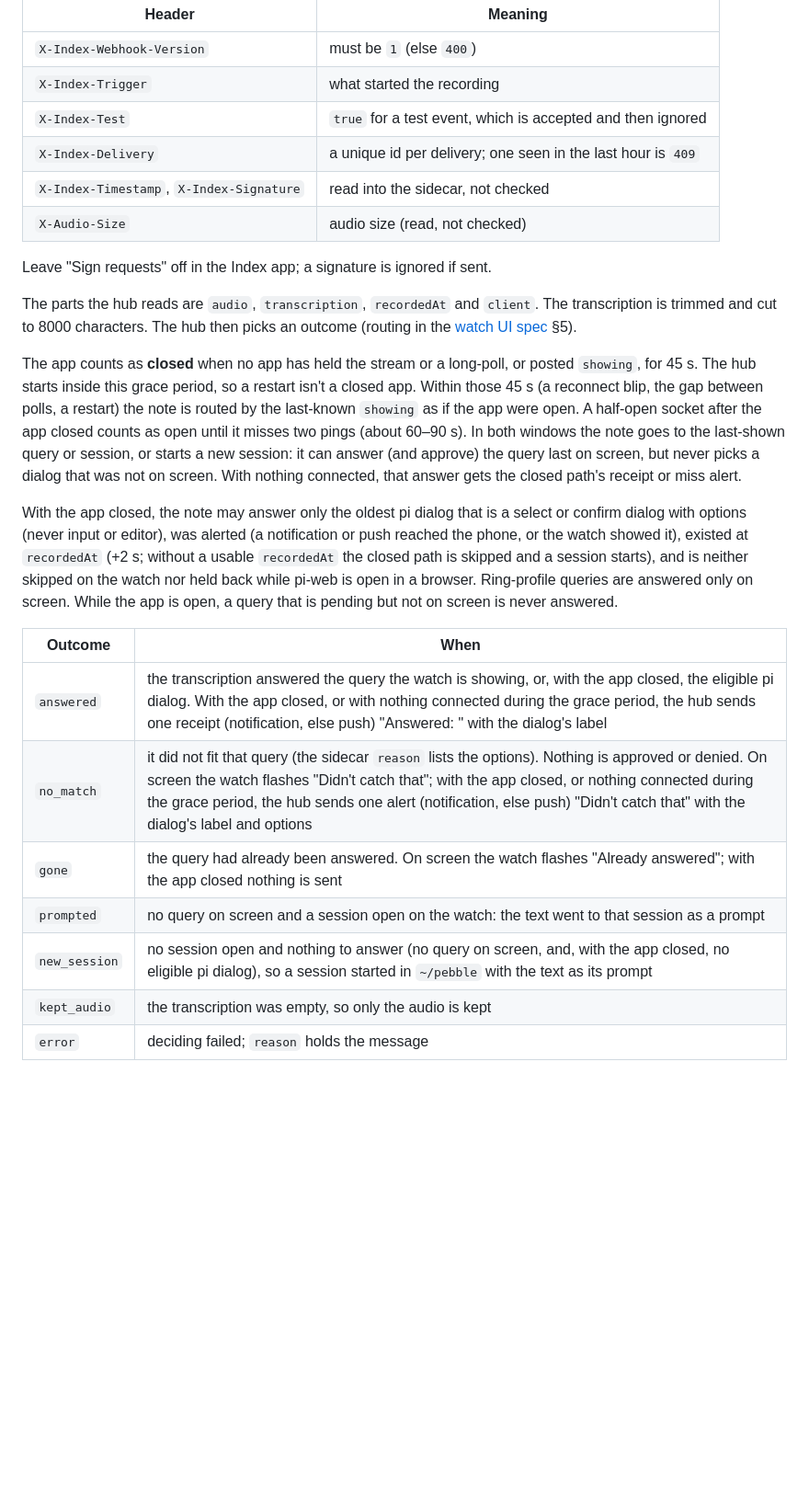
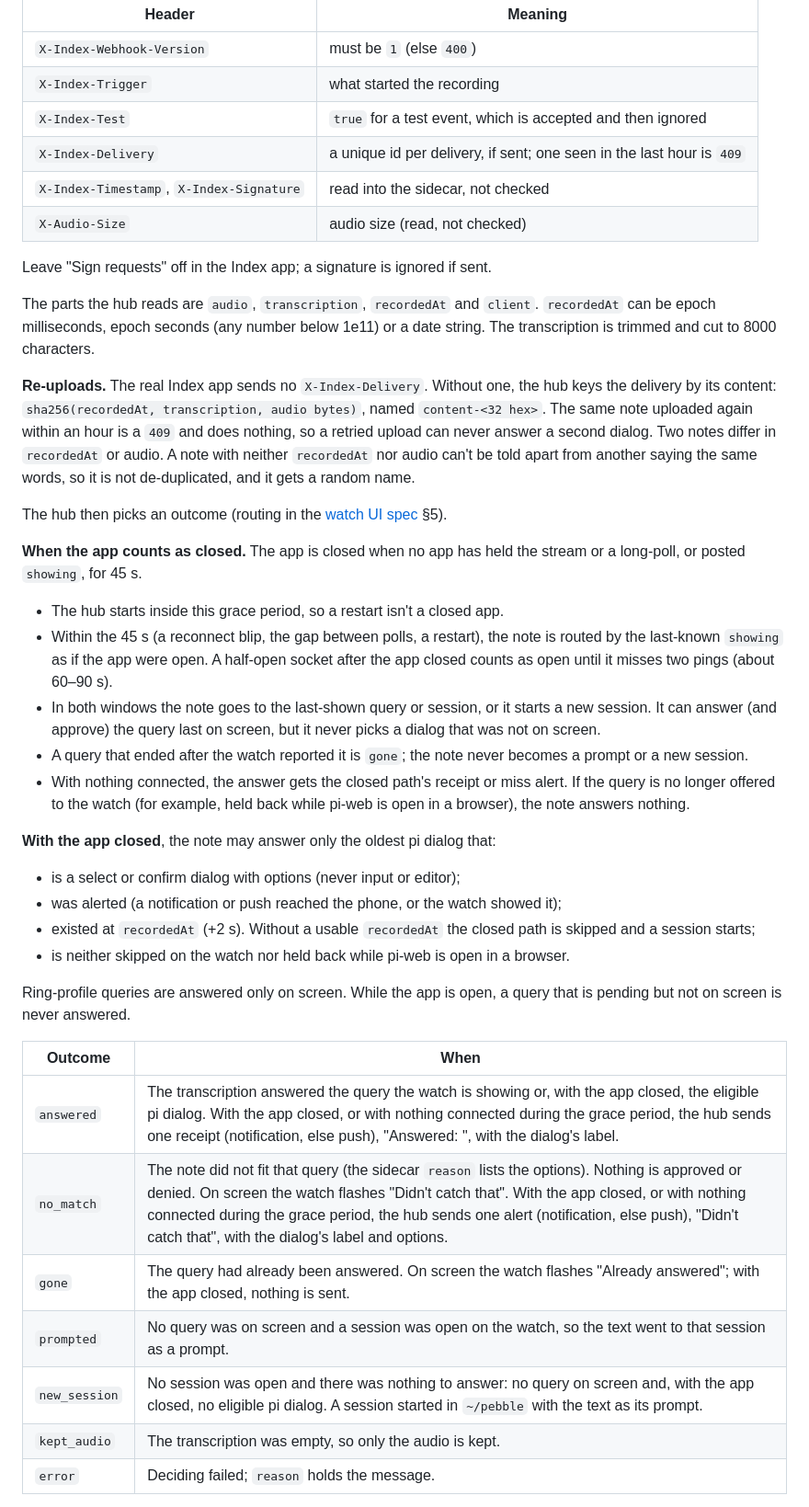
Before and after one commit to thats-it-dev/pi-web, a Markdown page: docs/watch-api.md, the part around one of its changes. Shown at 92% size. Rendered like a GitHub page; blank space fills up the shorter version.

```diff
--- a/docs/watch-api.md
+++ b/docs/watch-api.md
@@ -89,25 +111,40 @@ The ring posts a `multipart/form-data` body to `POST /api/index/webhook` (up to
 | `X-Index-Webhook-Version` | must be `1` (else `400`) |
 | `X-Index-Trigger` | what started the recording |
 | `X-Index-Test` | `true` for a test event, which is accepted and then ignored |
-| `X-Index-Delivery` | a unique id per delivery; one seen in the last hour is `409` |
+| `X-Index-Delivery` | a unique id per delivery, if sent; one seen in the last hour is `409` |
 | `X-Index-Timestamp`, `X-Index-Signature` | read into the sidecar, not checked |
 | `X-Audio-Size` | audio size (read, not checked) |
 
 Leave "Sign requests" off in the Index app; a signature is ignored if sent.
 
-The parts the hub reads are `audio`, `transcription`, `recordedAt` and `client`. The transcription is trimmed and cut to 8000 characters. The hub then picks an outcome (routing in the [watch UI spec](superpowers/specs/2026-10-27-watch-ui-design.md) §5).
+The parts the hub reads are `audio`, `transcription`, `recordedAt` and `client`. `recordedAt` can be epoch milliseconds, epoch seconds (any number below 1e11) or a date string. The transcription is trimmed and cut to 8000 characters.
 
-The app counts as **closed** when no app has held the stream or a long-poll, or posted `showing`, for 45 s. The hub starts inside this grace period, so a restart isn't a closed app. Within those 45 s (a reconnect blip, the gap between polls, a restart) the note is routed by the last-known `showing` as if the app were open. A half-open socket after the app closed counts as open until it misses two pings (about 60–90 s). In both windows the note goes to the last-shown query or session, or starts a new session: it can answer (and approve) the query last on screen, but never picks a dialog that was not on screen. With nothing connected, that answer gets the closed path's receipt or miss alert.
+**Re-uploads.** The real Index app sends no `X-Index-Delivery`. Without one, the hub keys the delivery by its content: `sha256(recordedAt, transcription, audio bytes)`, named `content-<32 hex>`. The same note uploaded again within an hour is a `409` and does nothing, so a retried upload can never answer a second dialog. Two notes differ in `recordedAt` or audio. A note with neither `recordedAt` nor audio can't be told apart from another saying the same words, so it is not de-duplicated, and it gets a random name.
 
-With the app closed, the note may answer only the oldest pi dialog that is a select or confirm dialog with options (never input or editor), was alerted (a notification or push reached the phone, or the watch showed it), existed at `recordedAt` (+2 s; without a usable `recordedAt` the closed path is skipped and a session starts), and is neither skipped on the watch nor held back while pi-web is open in a browser. Ring-profile queries are answered only on screen. While the app is open, a query that is pending but not on screen is never answered.
+The hub then picks an outcome (routing in the [watch UI spec](superpowers/specs/2026-10-27-watch-ui-design.md) §5).
+
+**When the app counts as closed.** The app is closed when no app has held the stream or a long-poll, or posted `showing`, for 45 s.
+- The hub starts inside this grace period, so a restart isn't a closed app.
+- Within the 45 s (a reconnect blip, the gap between polls, a restart), the note is routed by the last-known `showing` as if the app were open. A half-open socket after the app closed counts as open until it misses two pings (about 60–90 s).
+- In both windows the note goes to the last-shown query or session, or it starts a new session. It can answer (and approve) the query last on screen, but it never picks a dialog that was not on screen.
+- A query that ended after the watch reported it is `gone`; the note never becomes a prompt or a new session.
+- With nothing connected, the answer gets the closed path's receipt or miss alert. If the query is no longer offered to the watch (for example, held back while pi-web is open in a browser), the note answers nothing.
+
+**With the app closed**, the note may answer only the oldest pi dialog that:
+- is a select or confirm dialog with options (never input or editor);
+- was alerted (a notification or push reached the phone, or the watch showed it);
+- existed at `recordedAt` (+2 s). Without a usable `recordedAt` the closed path is skipped and a session starts;
+- is neither skipped on the watch nor held back while pi-web is open in a browser.
+
+Ring-profile queries are answered only on screen. While the app is open, a query that is pending but not on screen is never answered.
 
 | Outcome | When |
 | --- | --- |
-| `answered` | the transcription answered the query the watch is showing, or, with the app closed, the eligible pi dialog. With the app closed, or with nothing connected during the grace period, the hub sends one receipt (notification, else push) "Answered: <option>" with the dialog's label |
-| `no_match` | it did not fit that query (the sidecar `reason` lists the options). Nothing is approved or denied. On screen the watch flashes "Didn't catch that"; with the app closed, or nothing connected during the grace period, the hub sends one alert (notification, else push) "Didn't catch that" with the dialog's label and options |
-| `gone` | the query had already been answered. On screen the watch flashes "Already answered"; with the app closed nothing is sent |
-| `prompted` | no query on screen and a session open on the watch: the text went to that session as a prompt |
-| `new_session` | no session open and nothing to answer (no query on screen, and, with the app closed, no eligible pi dialog), so a session started in `~/pebble` with the text as its prompt |
-| `kept_audio` | the transcription was empty, so only the audio is kept |
-| `error` | deciding failed; `reason` holds the message |
+| `answered` | The transcription answered the query the watch is showing or, with the app closed, the eligible pi dialog. With the app closed, or with nothing connected during the grace period, the hub sends one receipt (notification, else push), "Answered: <option>", with the dialog's label. |
+| `no_match` | The note did not fit that query (the sidecar `reason` lists the options). Nothing is approved or denied. On screen the watch flashes "Didn't catch that". With the app closed, or with nothing connected during the grace period, the hub sends one alert (notification, else push), "Didn't catch that", with the dialog's label and options. |
+| `gone` | The query had already been answered. On screen the watch flashes "Already answered"; with the app closed, nothing is sent. |
+| `prompted` | No query was on screen and a session was open on the watch, so the text went to that session as a prompt. |
+| `new_session` | No session was open and there was nothing to answer: no query on screen and, with the app closed, no eligible pi dialog. A session started in `~/pebble` with the text as its prompt. |
+| `kept_audio` | The transcription was empty, so only the audio is kept. |
+| `error` | Deciding failed; `reason` holds the message. |
 
```
Also changed, not shown: other parts of docs/watch-api.md (+79 -44 lines), README.md (+2 -2 lines), 1 other file.
